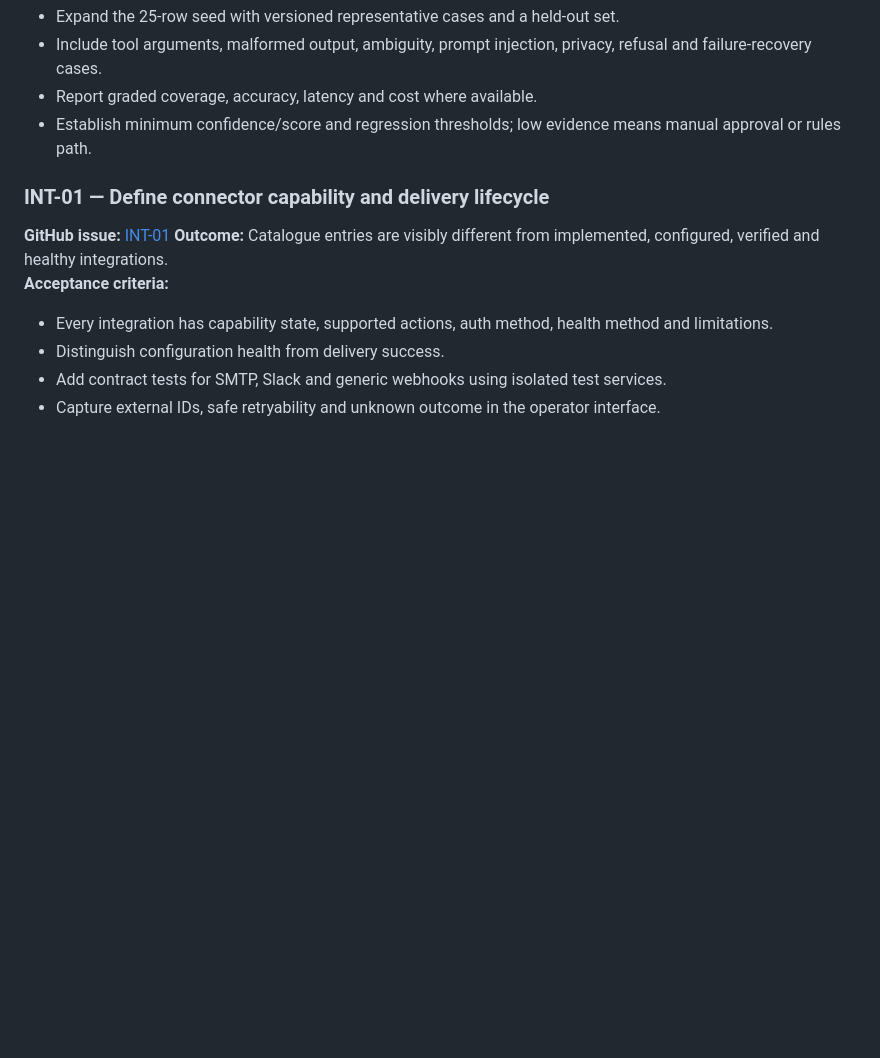
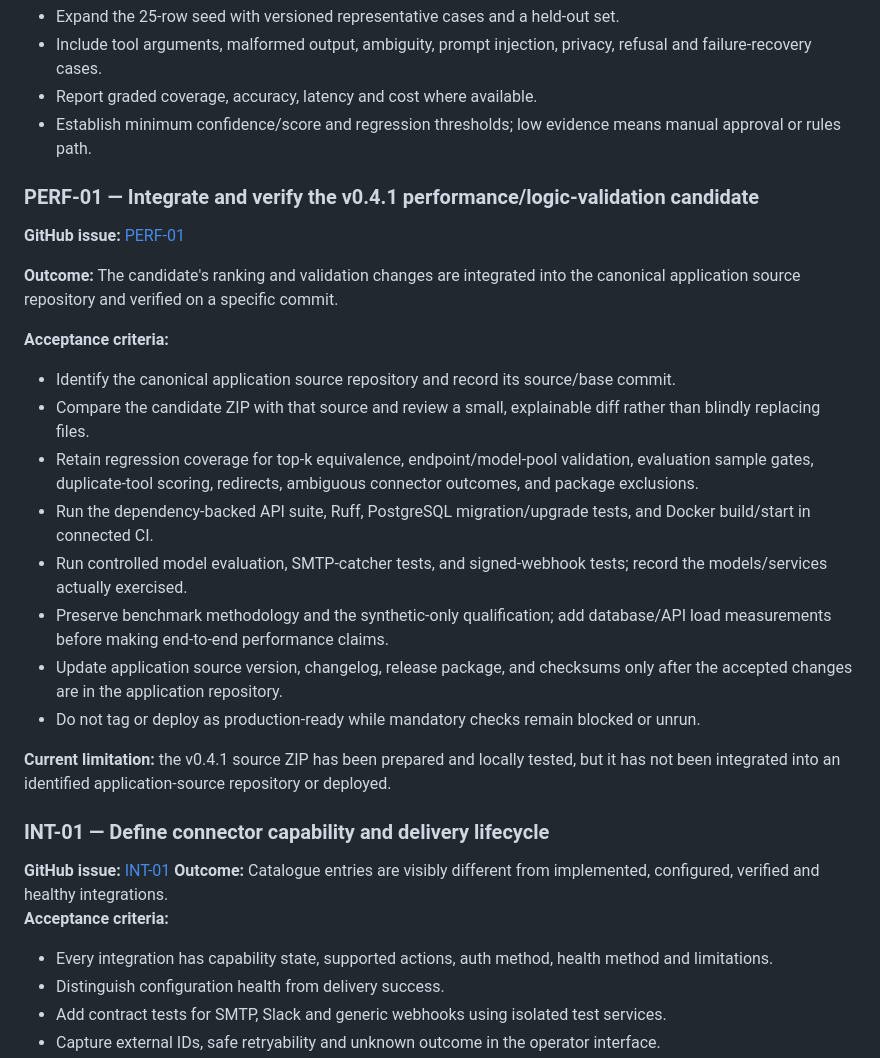
Before and after one commit to looloofy69-sketch/Os-diablo, a Markdown page: docs/roadmap/implementation-backlog.md, the part around the change. Drawn GitHub-style; blank space fills up the shorter version.

Commit message:
docs: track v0.4.1 performance candidate integration

```diff
--- a/docs/roadmap/implementation-backlog.md
+++ b/docs/roadmap/implementation-backlog.md
@@ -106,6 +106,24 @@ This is the canonical prioritized task list for the reviewed v0.4.0 baseline. ID
 - Report graded coverage, accuracy, latency and cost where available.
 - Establish minimum confidence/score and regression thresholds; low evidence means manual approval or rules path.
 
+### PERF-01 — Integrate and verify the v0.4.1 performance/logic-validation candidate
+
+**GitHub issue:** [PERF-01](https://github.com/looloofy69-sketch/Os-diablo/issues/22)
+
+**Outcome:** The candidate's ranking and validation changes are integrated into the canonical application source repository and verified on a specific commit.
+
+**Acceptance criteria:**
+- Identify the canonical application source repository and record its source/base commit.
+- Compare the candidate ZIP with that source and review a small, explainable diff rather than blindly replacing files.
+- Retain regression coverage for top-k equivalence, endpoint/model-pool validation, evaluation sample gates, duplicate-tool scoring, redirects, ambiguous connector outcomes, and package exclusions.
+- Run the dependency-backed API suite, Ruff, PostgreSQL migration/upgrade tests, and Docker build/start in connected CI.
+- Run controlled model evaluation, SMTP-catcher tests, and signed-webhook tests; record the models/services actually exercised.
+- Preserve benchmark methodology and the synthetic-only qualification; add database/API load measurements before making end-to-end performance claims.
+- Update application source version, changelog, release package, and checksums only after the accepted changes are in the application repository.
+- Do not tag or deploy as production-ready while mandatory checks remain blocked or unrun.
+
+**Current limitation:** the v0.4.1 source ZIP has been prepared and locally tested, but it has not been integrated into an identified application-source repository or deployed.
+
 ### INT-01 — Define connector capability and delivery lifecycle
 
 **GitHub issue:** [INT-01](https://github.com/looloofy69-sketch/Os-diablo/issues/12)
```
